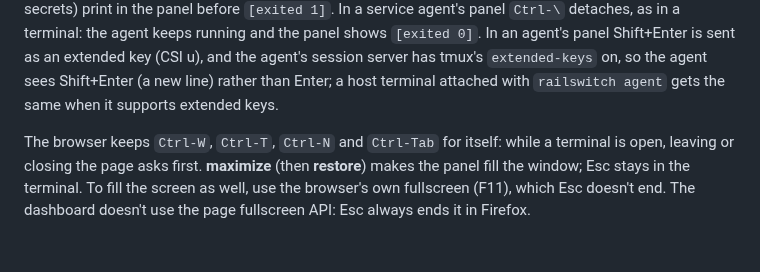
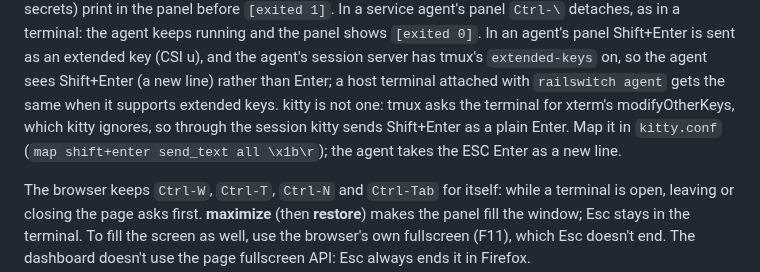
Before and after one commit to jbigler/railswitch, a Markdown page: docs/dashboard.md, the part around the change. Rendered like a GitHub page; blank space fills up the shorter version.

Commit message:
docs: kitty needs a Shift+Enter mapping in an agent session
Through the session's tmux, kitty sends Shift+Enter as a plain Enter:
tmux asks for modifyOtherKeys, which kitty ignores, and asking kitty for
its own protocol instead breaks Escape (tmux misreads CSI 27 u).

Co-Authored-By: Claude Opus 5.5 <noreply@anthropic.com>
Claude-Session: https://claude.ai/code/session_01XCX4t57EZ84WmC5T8Meb5D

```diff
--- a/docs/dashboard.md
+++ b/docs/dashboard.md
@@ -803,6 +803,10 @@ In an agent's panel Shift+Enter is sent as an extended key (CSI u), and the
 agent's session server has tmux's `extended-keys` on, so the agent sees
 Shift+Enter (a new line) rather than Enter; a host terminal attached with
 `railswitch agent` gets the same when it supports extended keys.
+kitty is not one: tmux asks the terminal for xterm's modifyOtherKeys, which
+kitty ignores, so through the session kitty sends Shift+Enter as a plain
+Enter. Map it in `kitty.conf` (`map shift+enter send_text all \x1b\r`);
+the agent takes the ESC Enter as a new line.
 
 The browser keeps `Ctrl-W`, `Ctrl-T`, `Ctrl-N` and `Ctrl-Tab` for itself:
 while a terminal is open, leaving or closing the page asks first.
```
